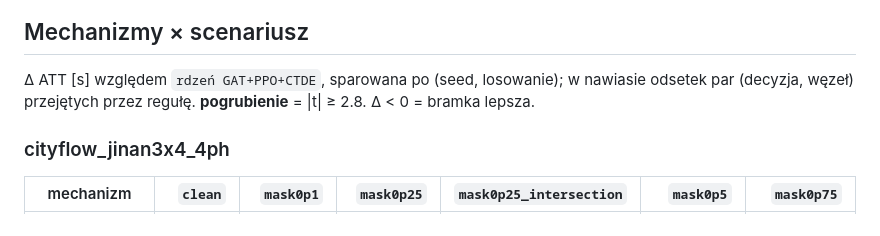
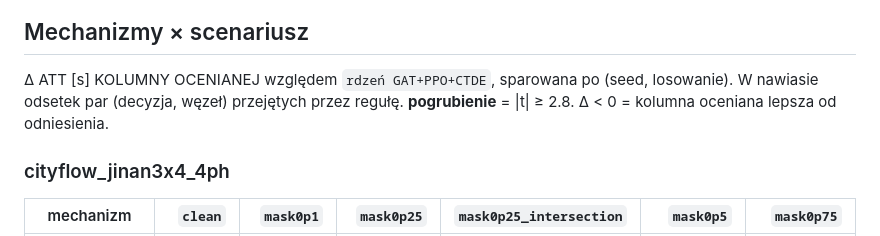
Before and after one commit to malekkonrad/tsc_marl, a Markdown page: results/t2_gate.md, the part around the change. Rendered like a GitHub page.

```diff
--- a/results/t2_gate.md
+++ b/results/t2_gate.md
@@ -28,7 +28,7 @@ FixedTime (niezależny od odczytów): **507.0 s**.
 
 ## Mechanizmy × scenariusz
 
-Δ ATT [s] względem `rdzeń GAT+PPO+CTDE`, sparowana po (seed, losowanie); w nawiasie odsetek par (decyzja, węzeł) przejętych przez regułę. **pogrubienie** = |t| ≥ 2.8. Δ < 0 = bramka lepsza.
+Δ ATT [s] KOLUMNY OCENIANEJ względem `rdzeń GAT+PPO+CTDE`, sparowana po (seed, losowanie). W nawiasie odsetek par (decyzja, węzeł) przejętych przez regułę. **pogrubienie** = |t| ≥ 2.8. Δ < 0 = kolumna oceniana lepsza od odniesienia.
 
 
 ### cityflow_jinan3x4_4ph
```
Also changed, not shown: results/t2_ablations.md (+20 -1 lines), results/t2_gate_dr.md (added, +101 -0 lines), results/t2_gate_real.md (+1 -1 lines), results/t2_train_uw.md (added, +94 -0 lines), results/t2_uw_tau.md (added, +49 -0 lines), results/figures/t2_gate_dr_cityflow_jinan3x4_4ph.png (added), results/figures/t2_train_uw_cityflow_jinan3x4_4ph.png (added), results/figures/t2_uw_tau_cityflow_jinan3x4_4ph.png (added), 11 other files.
